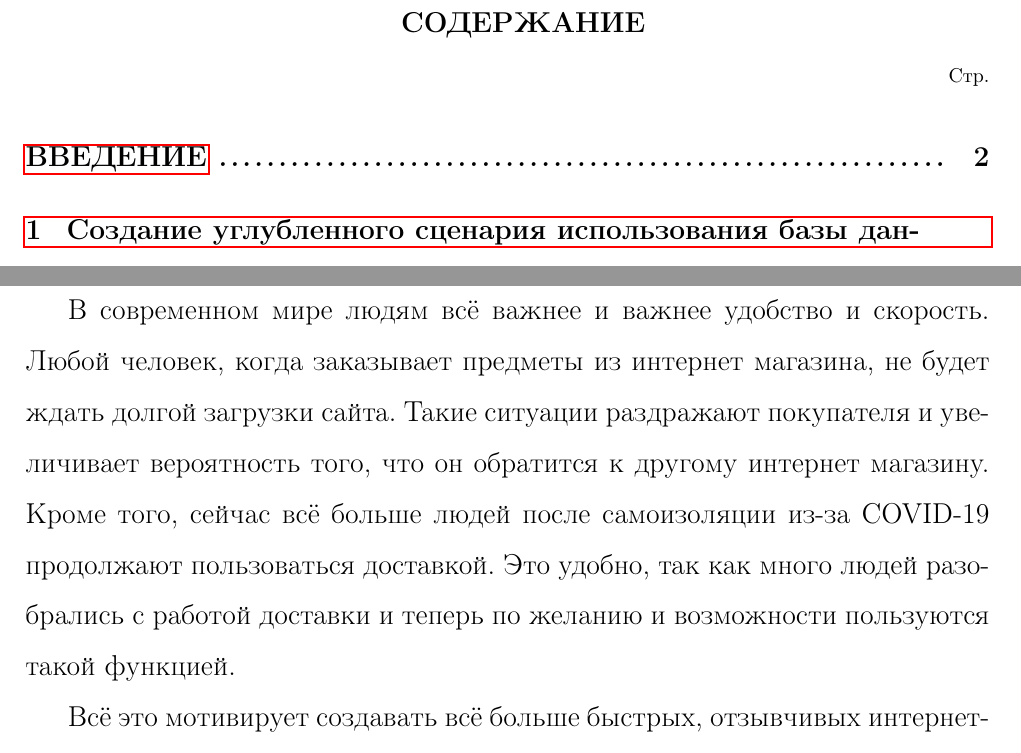
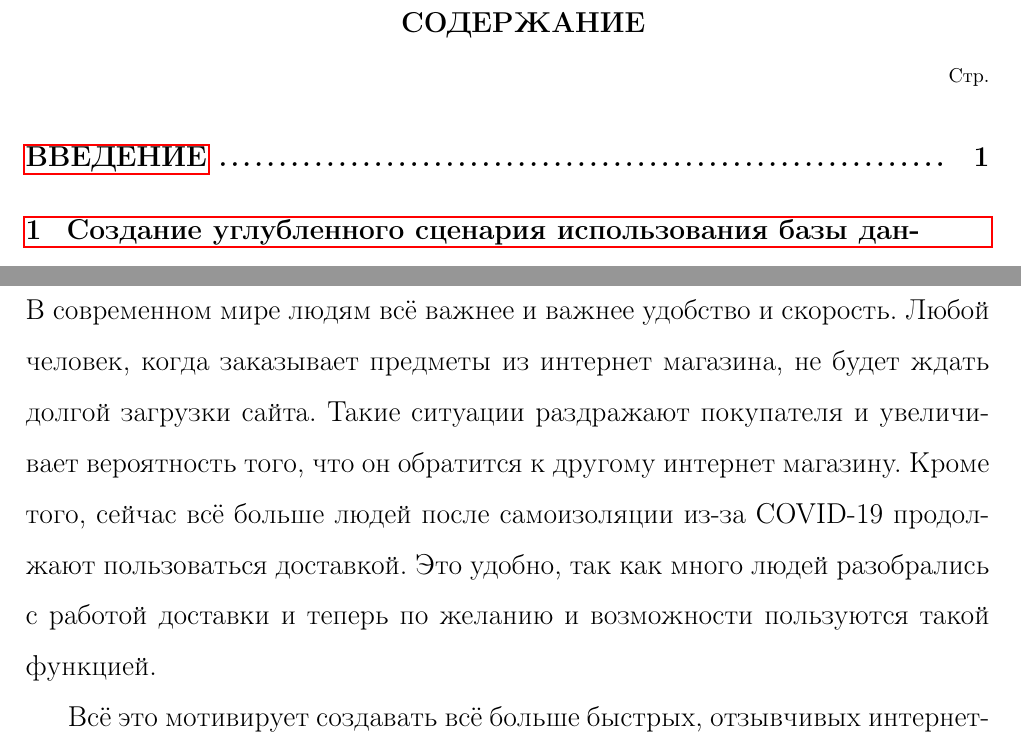
Before and after one commit to NikiforovSaveliy/-----------, a LaTeX document (Отчет/main.tex, which reads Отчет/gost.sty): two parts of pages 2 and 3 of 23, joined at a grey line, cut so that both start at the same text. Compiled offline with pdfLaTeX.

Commit message:
feat: fix `gost.sty` and some changes into main.tex

```diff
--- a/Отчет/gost.sty
+++ b/Отчет/gost.sty
@@ -63,7 +63,7 @@
 \captionsetup[table]{labelformat=gosttable, labelsep=gost,justification=justified,singlelinecheck=off}
 
 \RequirePackage{fancyhdr}
-\pagestyle{fancyplain}
+\pagestyle{plain}
 \renewcommand{\headrulewidth}{0pt}
 \fancyhf{}
 \rfoot{\fancyplain{}{\thepage}}
@@ -77,7 +77,7 @@
 % \global\@topnum\z@ \@afterindentfalse \secdef\@chapter\@schapter}
 % \makeatother
 
-\addtocontents{toc}{\protect\thispagestyle{fancyplain}}
+\addtocontents{toc}{\protect\thispagestyle{empty}}
 
 \setcounter{page}{1}
 
--- a/Отчет/main.tex
+++ b/Отчет/main.tex
@@ -19,7 +19,7 @@
 
 \intro
 \pagestyle{plain} % включаем нумерацию
-
+\setcounter{page}{1}
 В современном мире людям всё важнее и важнее удобство и скорость. Любой человек, когда заказывает предметы из интернет магазина, не будет ждать долгой загрузки сайта. Такие ситуации раздражают покупателя и увеличивает вероятность того, что он обратится к другому интернет магазину.
 Кроме того, сейчас всё больше людей после самоизоляции из-за COVID-19 продолжают пользоваться доставкой. Это удобно, так как много людей разобрались с работой доставки и теперь по желанию и возможности пользуются такой функцией.
 
```
Also changed, not shown: Отчет/main.pdf.
